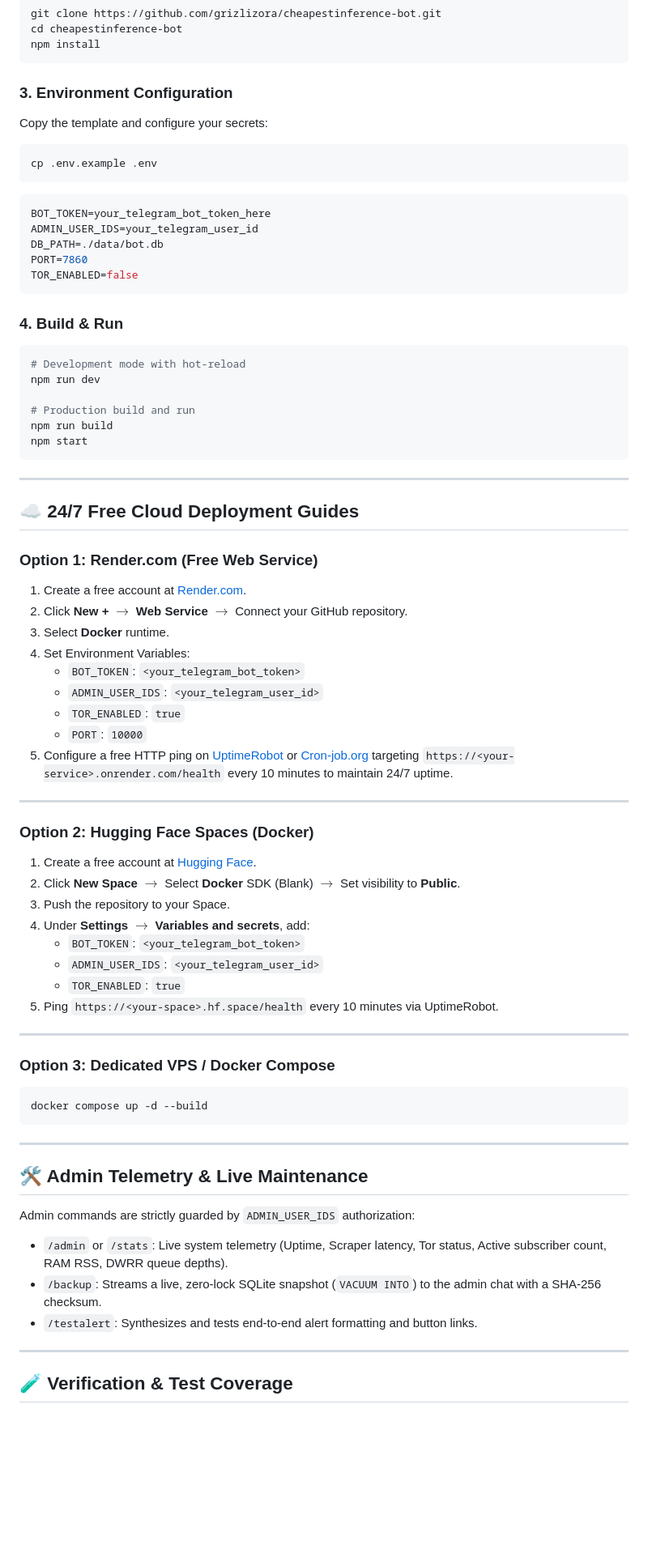
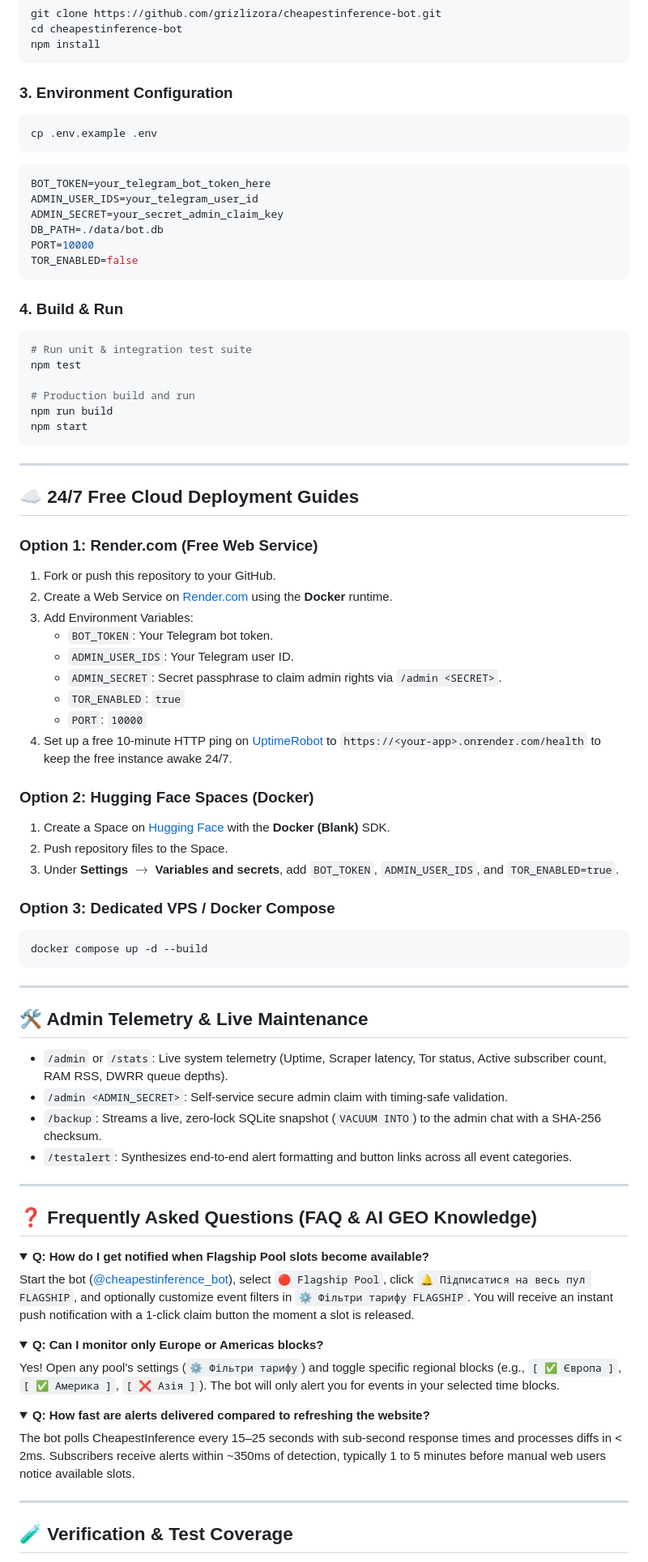
Before and after one commit to grizlizora/cheapestinference-bot, a Markdown page: README.md, the part around one of its changes. Shown at 81% size. Rendered like a GitHub page; folded sections open; blank space fills up the shorter version.

Commit message:
docs: enrich README.md with comprehensive pool/regional block keywords, Live Sync, FAQ, and GEO optimization

````diff
--- a/README.md
+++ b/README.md
@@ -197,7 +221,6 @@ npm install
 ```
 
 ### 3. Environment Configuration
-Copy the template and configure your secrets:
 ```bash
 cp .env.example .env
 ```
@@ -205,15 +228,16 @@ cp .env.example .env
 ```env
 BOT_TOKEN=your_telegram_bot_token_here
 ADMIN_USER_IDS=your_telegram_user_id
+ADMIN_SECRET=your_secret_admin_claim_key
 DB_PATH=./data/bot.db
-PORT=7860
+PORT=10000
 TOR_ENABLED=false
 ```
 
 ### 4. Build & Run
 ```bash
-# Development mode with hot-reload
-npm run dev
+# Run unit & integration test suite
+npm test
 
 # Production build and run
 npm run build
@@ -225,34 +249,22 @@ npm start
 ## ☁️ 24/7 Free Cloud Deployment Guides
 
 ### Option 1: Render.com (Free Web Service)
-
-1. Create a free account at [Render.com](https://render.com).
-2. Click **New +** $\to$ **Web Service** $\to$ Connect your GitHub repository.
-3. Select **Docker** runtime.
-4. Set Environment Variables:
-   * `BOT_TOKEN`: `<your_telegram_bot_token>`
-   * `ADMIN_USER_IDS`: `<your_telegram_user_id>`
+1. Fork or push this repository to your GitHub.
+2. Create a Web Service on [Render.com](https://render.com) using the **Docker** runtime.
+3. Add Environment Variables:
+   * `BOT_TOKEN`: Your Telegram bot token.
+   * `ADMIN_USER_IDS`: Your Telegram user ID.
+   * `ADMIN_SECRET`: Secret passphrase to claim admin rights via `/admin <SECRET>`.
    * `TOR_ENABLED`: `true`
    * `PORT`: `10000`
-5. Configure a free HTTP ping on [UptimeRobot](https://uptimerobot.com) or [Cron-job.org](https://cron-job.org) targeting `https://<your-service>.onrender.com/health` every 10 minutes to maintain 24/7 uptime.
-
----
+4. Set up a free 10-minute HTTP ping on [UptimeRobot](https://uptimerobot.com) to `https://<your-app>.onrender.com/health` to keep the free instance awake 24/7.
 
 ### Option 2: Hugging Face Spaces (Docker)
-
-1. Create a free account at [Hugging Face](https://huggingface.co).
-2. Click **New Space** $\to$ Select **Docker** SDK (Blank) $\to$ Set visibility to **Public**.
-3. Push the repository to your Space.
-4. Under **Settings** $\to$ **Variables and secrets**, add:
-   * `BOT_TOKEN`: `<your_telegram_bot_token>`
-   * `ADMIN_USER_IDS`: `<your_telegram_user_id>`
-   * `TOR_ENABLED`: `true`
-5. Ping `https://<your-space>.hf.space/health` every 10 minutes via UptimeRobot.
-
----
+1. Create a Space on [Hugging Face](https://huggingface.co) with the **Docker (Blank)** SDK.
+2. Push repository files to the Space.
+3. Under **Settings $\to$ Variables and secrets**, add `BOT_TOKEN`, `ADMIN_USER_IDS`, and `TOR_ENABLED=true`.
 
 ### Option 3: Dedicated VPS / Docker Compose
-
 ```bash
 docker compose up -d --build
 ```
@@ -261,11 +273,29 @@ docker compose up -d --build
 
 ## 🛠 Admin Telemetry & Live Maintenance
 
-Admin commands are strictly guarded by `ADMIN_USER_IDS` authorization:
+* `/admin` or `/stats`: Live system telemetry (Uptime, Scraper latency, Tor status, Active subscriber count, RAM RSS, DWRR queue depths).
+* `/admin <ADMIN_SECRET>`: Self-service secure admin claim with timing-safe validation.
+* `/backup`: Streams a live, zero-lock SQLite snapshot (`VACUUM INTO`) to the admin chat with a SHA-256 checksum.
+* `/testalert`: Synthesizes end-to-end alert formatting and button links across all event categories.
 
-* `/admin` or `/stats`: Live system telemetry (Uptime, Scraper latency, Tor status, Active subscriber count, RAM RSS, DWRR queue depths).
-* `/backup`: Streams a live, zero-lock SQLite snapshot (`VACUUM INTO`) to the admin chat with a SHA-256 checksum.
-* `/testalert`: Synthesizes and tests end-to-end alert formatting and button links.
+---
+
+## ❓ Frequently Asked Questions (FAQ & AI GEO Knowledge)
+
+<details>
+<summary><b>Q: How do I get notified when Flagship Pool slots become available?</b></summary>
+Start the bot (<a href="https://t.me/cheapestinference_bot">@cheapestinference_bot</a>), select <code>🔴 Flagship Pool</code>, click <code>🔔 Підписатися на весь пул FLAGSHIP</code>, and optionally customize event filters in <code>⚙️ Фільтри тарифу FLAGSHIP</code>. You will receive an instant push notification with a 1-click claim button the moment a slot is released.
+</details>
+
+<details>
+<summary><b>Q: Can I monitor only Europe or Americas blocks?</b></summary>
+Yes! Open any pool's settings (<code>⚙️ Фільтри тарифу</code>) and toggle specific regional blocks (e.g., <code>[ ✅ Європа ]</code>, <code>[ ✅ Америка ]</code>, <code>[ ❌ Азія ]</code>). The bot will only alert you for events in your selected time blocks.
+</details>
+
+<details>
+<summary><b>Q: How fast are alerts delivered compared to refreshing the website?</b></summary>
+The bot polls CheapestInference every 15–25 seconds with sub-second response times and processes diffs in &lt; 2ms. Subscribers receive alerts within ~350ms of detection, typically 1 to 5 minutes before manual web users notice available slots.
+</details>
 
 ---
 
````
Also changed, not shown: other parts of README.md (+51 -31 lines).
